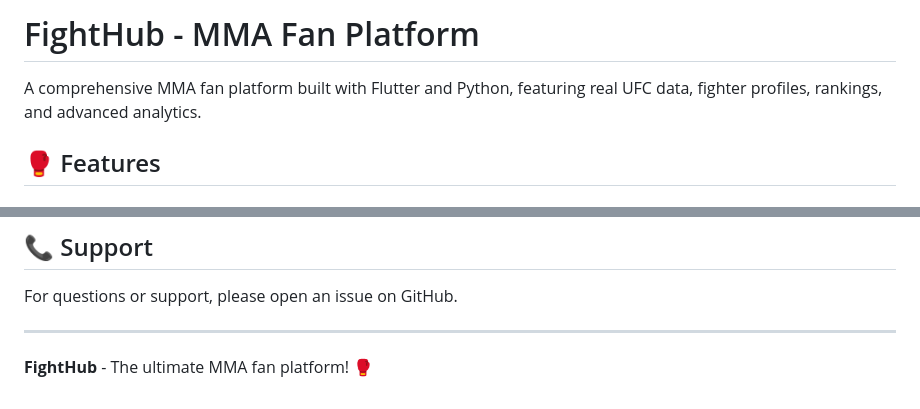
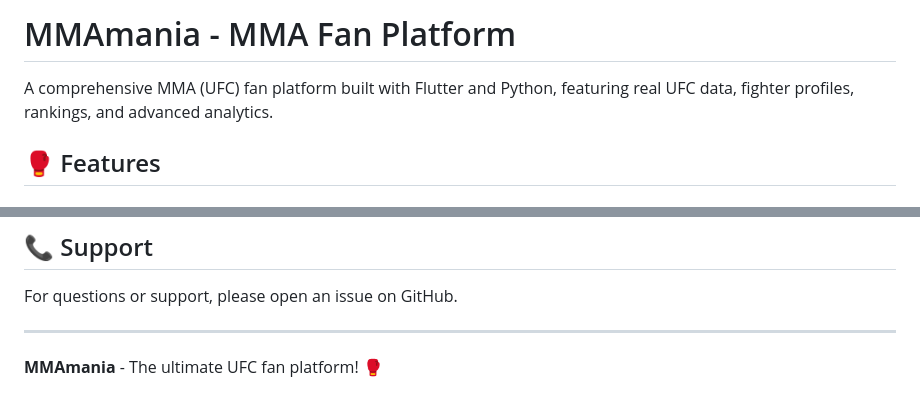
Before and after one commit to WaleedaRaza/mmamania, a Markdown page: README.md, 2 parts joined by grey strips. GitHub-like rendering.

```diff
--- a/README.md
+++ b/README.md
@@ -1,6 +1,6 @@
-# FightHub - MMA Fan Platform
+# MMAmania - MMA Fan Platform
 
-A comprehensive MMA fan platform built with Flutter and Python, featuring real UFC data, fighter profiles, rankings, and advanced analytics.
+A comprehensive MMA (UFC) fan platform built with Flutter and Python, featuring real UFC data, fighter profiles, rankings, and advanced analytics.
 
 ## 🥊 Features
 
@@ -188,4 +188,4 @@ For questions or support, please open an issue on GitHub.
 
 ---
 
-**FightHub** - The ultimate MMA fan platform! 🥊
+**MMAmania** - The ultimate UFC fan platform! 🥊
```
